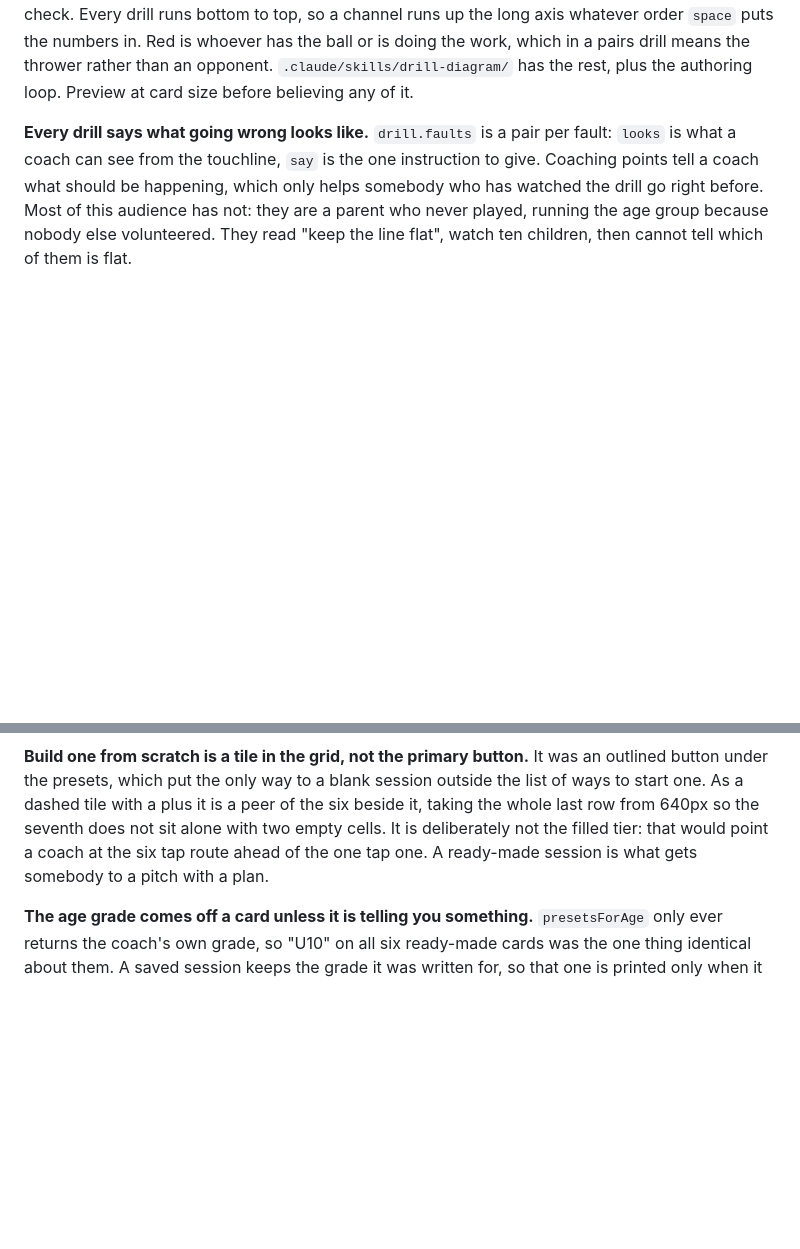
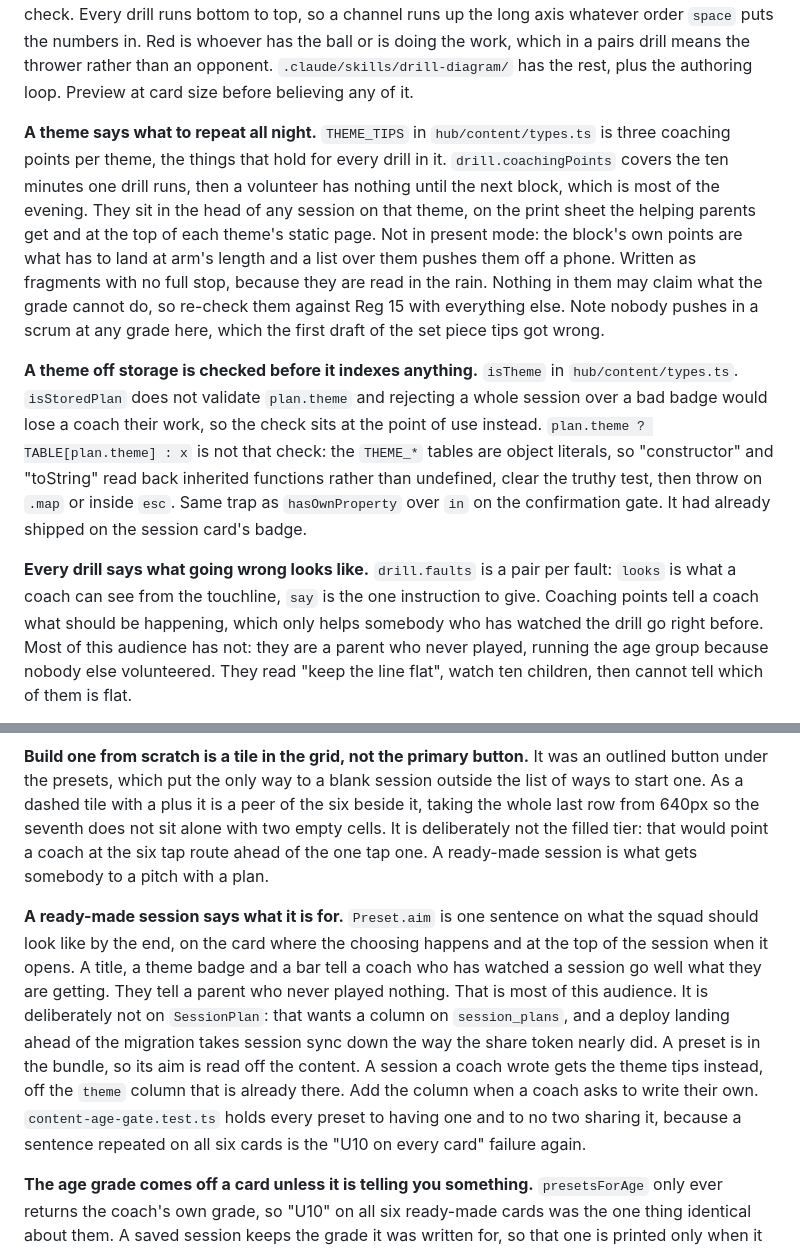
Before and after one commit to digitalclubb/equalplay.io, a Markdown page: CLAUDE.md, 2 parts joined by grey strips. Rendered like a GitHub page; blank space fills up the shorter version.

Commit message:
docs: record why the aim is not persisted, plus the theme tips
Three decisions the next session would otherwise relitigate. The aim lives on
the preset rather than on `SessionPlan`, because the column it would want on
`session_plans` is a migration a deploy can land ahead of. `THEME_TIPS` is the
layer above a drill's coaching points and is not in present mode on purpose.
`isTheme` exists because the `THEME_*` tables are object literals, so a theme
off storage has to be checked rather than merely found truthy.

Co-Authored-By: Claude Opus 5 (1M context) <noreply@anthropic.com>

```diff
--- a/CLAUDE.md
+++ b/CLAUDE.md
@@ -324,6 +324,29 @@ channel runs up the long axis whatever order `space` puts the numbers in. Red is
 whoever has the ball or is doing the work, which in a pairs drill means the
 thrower rather than an opponent. `.claude/skills/drill-diagram/` has the rest,
 plus the authoring loop. Preview at card size before believing any of it.
+
+**A theme says what to repeat all night.** `THEME_TIPS` in
+`hub/content/types.ts` is three coaching points per theme, the things that hold
+for every drill in it. `drill.coachingPoints` covers the ten minutes one drill
+runs, then a volunteer has nothing until the next block, which is most of the
+evening. They sit in the head of any session on that theme, on the print sheet
+the helping parents get and at the top of each theme's static page. Not in
+present mode: the block's own points are what has to land at arm's length and a
+list over them pushes them off a phone. Written as fragments with no full stop,
+because they are read in the rain. Nothing in them may claim what the grade
+cannot do, so re-check them against Reg 15 with everything else. Note nobody
+pushes in a scrum at any grade here, which the first draft of the set piece
+tips got wrong.
+
+**A theme off storage is checked before it indexes anything.** `isTheme` in
+`hub/content/types.ts`. `isStoredPlan` does not validate `plan.theme` and
+rejecting a whole session over a bad badge would lose a coach their work, so
+the check sits at the point of use instead. `plan.theme ? TABLE[plan.theme] : x`
+is not that check: the `THEME_*` tables are object literals, so "constructor"
+and "toString" read back inherited functions rather than undefined, clear the
+truthy test, then throw on `.map` or inside `esc`. Same trap as `hasOwnProperty`
+over `in` on the confirmation gate. It had already shipped on the session card's
+badge.
 
 **Every drill says what going wrong looks like.** `drill.faults` is a pair per
 fault: `looks` is what a coach can see from the touchline, `say` is the one
@@ -1031,6 +1054,20 @@ not sit alone with two empty cells. It is deliberately not the filled tier: that
 would point a coach at the six tap route ahead of the one tap one. A ready-made
 session is what gets somebody to a pitch with a plan.
 
+**A ready-made session says what it is for.** `Preset.aim` is one sentence on
+what the squad should look like by the end, on the card where the choosing
+happens and at the top of the session when it opens. A title, a theme badge and
+a bar tell a coach who has watched a session go well what they are getting.
+They tell a parent who never played nothing. That is most of this audience.
+It is deliberately not on `SessionPlan`: that wants a column on `session_plans`,
+and a deploy landing ahead of the migration takes session sync down the way the
+share token nearly did. A preset is in the bundle, so its aim is read off the
+content. A session a coach wrote gets the theme tips instead, off the `theme`
+column that is already there. Add the column when a coach asks to write their
+own. `content-age-gate.test.ts` holds every preset to having one and to no two
+sharing it, because a sentence repeated on all six cards is the "U10 on every
+card" failure again.
+
 **The age grade comes off a card unless it is telling you something.**
 `presetsForAge` only ever returns the coach's own grade, so "U10" on all six
 ready-made cards was the one thing identical about them. A saved session keeps
```
